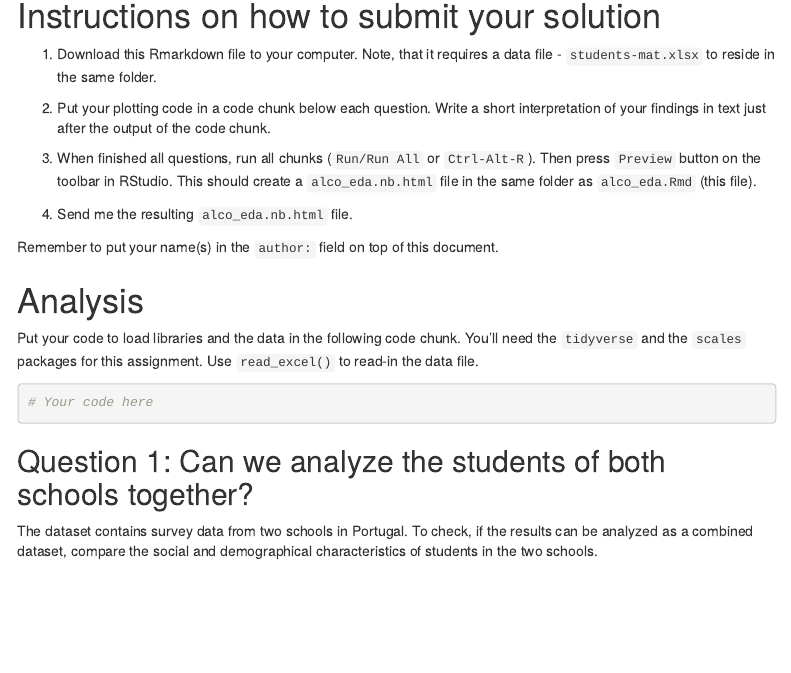
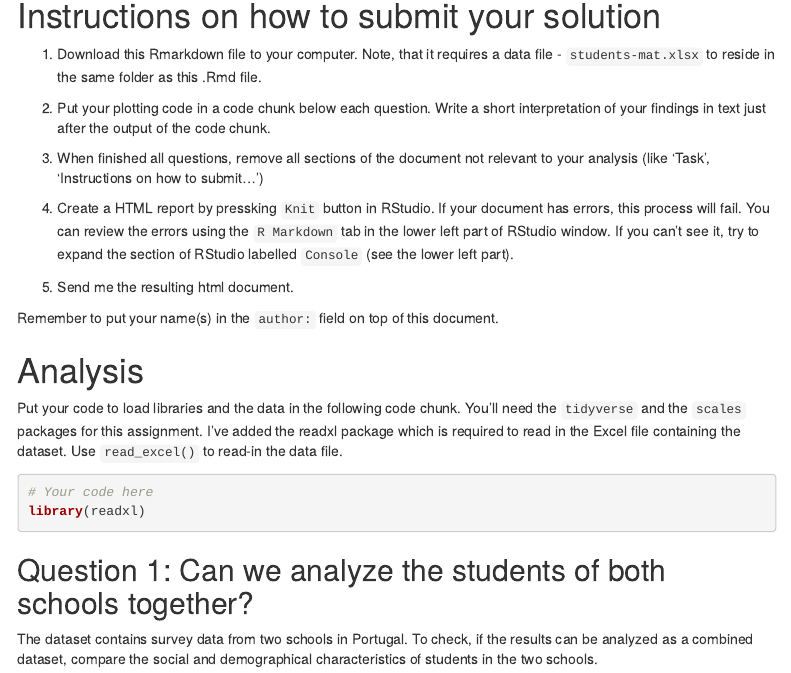
Before and after one commit to postlogist/course_pan, an R Markdown document (assignments/student_alco/alco_eda_en.Rmd): the page in a window 1100 px wide, from 1690 px down. Rendered offline with R 4.5, knitr and Pandoc, with nearby package versions; some code elsewhere in the file could not run offline; menus at the side of the page are left out.

Commit message:
updated assignment

````diff
--- a/assignments/student_alco/alco_eda_en.Rmd
+++ b/assignments/student_alco/alco_eda_en.Rmd
@@ -68,23 +68,26 @@ Build data visualizations to answer study questions listed below using ggplot2.
 
 # Instructions on how to submit your solution
 
-1. Download this Rmarkdown file to your computer. Note, that it requires a data file - `students-mat.xlsx` to reside in the same folder.
+1. Download this Rmarkdown file to your computer. Note, that it requires a data file - `students-mat.xlsx` to reside in the same folder as this .Rmd file.
 
 2. Put your plotting code in a code chunk below each question. Write a short interpretation of your findings in text just after the output of the code chunk.
 
-3. When finished all questions, run all chunks (`Run/Run All` or `Ctrl-Alt-R`). Then press `Preview` button on the toolbar in RStudio. This should create a `alco_eda.nb.html` file in the same folder as `alco_eda.Rmd` (this file).
+3. When finished all questions, remove all sections of the document not relevant to your analysis (like 'Task', 'Instructions on how to submit...')
 
-4. Send me the resulting `alco_eda.nb.html` file.
+4. Create a HTML report by pressking `Knit` button in RStudio. If your document has errors, this process will fail. You can review the errors using the `R Markdown` tab in the lower left part of RStudio window. If you can't see it, try to expand the section of RStudio labelled `Console` (see the lower left part).
+
+5. Send me the resulting html document.
 
 Remember to put your name(s) in the `author:` field on top of this document.
 
 
 # Analysis
 
-Put your code to load libraries and the data in the following code chunk. You'll need the `tidyverse` and the `scales` packages for this assignment. Use `read_excel()` to read-in the data file.
+Put your code to load libraries and the data in the following code chunk. You'll need the `tidyverse` and the `scales` packages for this assignment. I've added the readxl package which is required to read in the Excel file containing the dataset. Use `read_excel()` to read-in the data file.
 
 ```{r Load libraries}
 # Your code here
+library(readxl)
 
 ```
 
````
Also changed, not shown: assignments/student_alco/student_alco.Rmd (+2 -1 lines).
